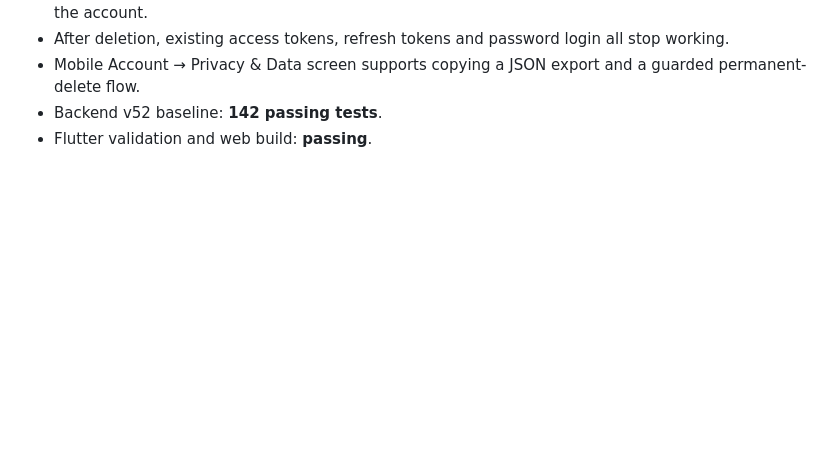
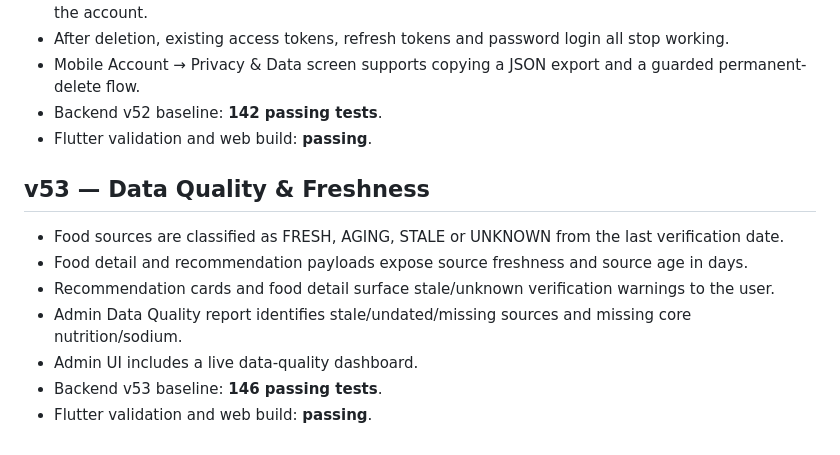
Before and after one commit to elr7aal/wazen-app, a Markdown page: README.md, the part around the change. Drawn GitHub-style; blank space fills up the shorter version.

Commit message:
Document WAZEN v53 data freshness

```diff
--- a/README.md
+++ b/README.md
@@ -382,3 +382,13 @@ Unified Add Food flow:
 - Mobile Account → Privacy & Data screen supports copying a JSON export and a guarded permanent-delete flow.
 - Backend v52 baseline: **142 passing tests**.
 - Flutter validation and web build: **passing**.
+
+
+## v53 — Data Quality & Freshness
+- Food sources are classified as FRESH, AGING, STALE or UNKNOWN from the last verification date.
+- Food detail and recommendation payloads expose source freshness and source age in days.
+- Recommendation cards and food detail surface stale/unknown verification warnings to the user.
+- Admin Data Quality report identifies stale/undated/missing sources and missing core nutrition/sodium.
+- Admin UI includes a live data-quality dashboard.
+- Backend v53 baseline: **146 passing tests**.
+- Flutter validation and web build: **passing**.
```
